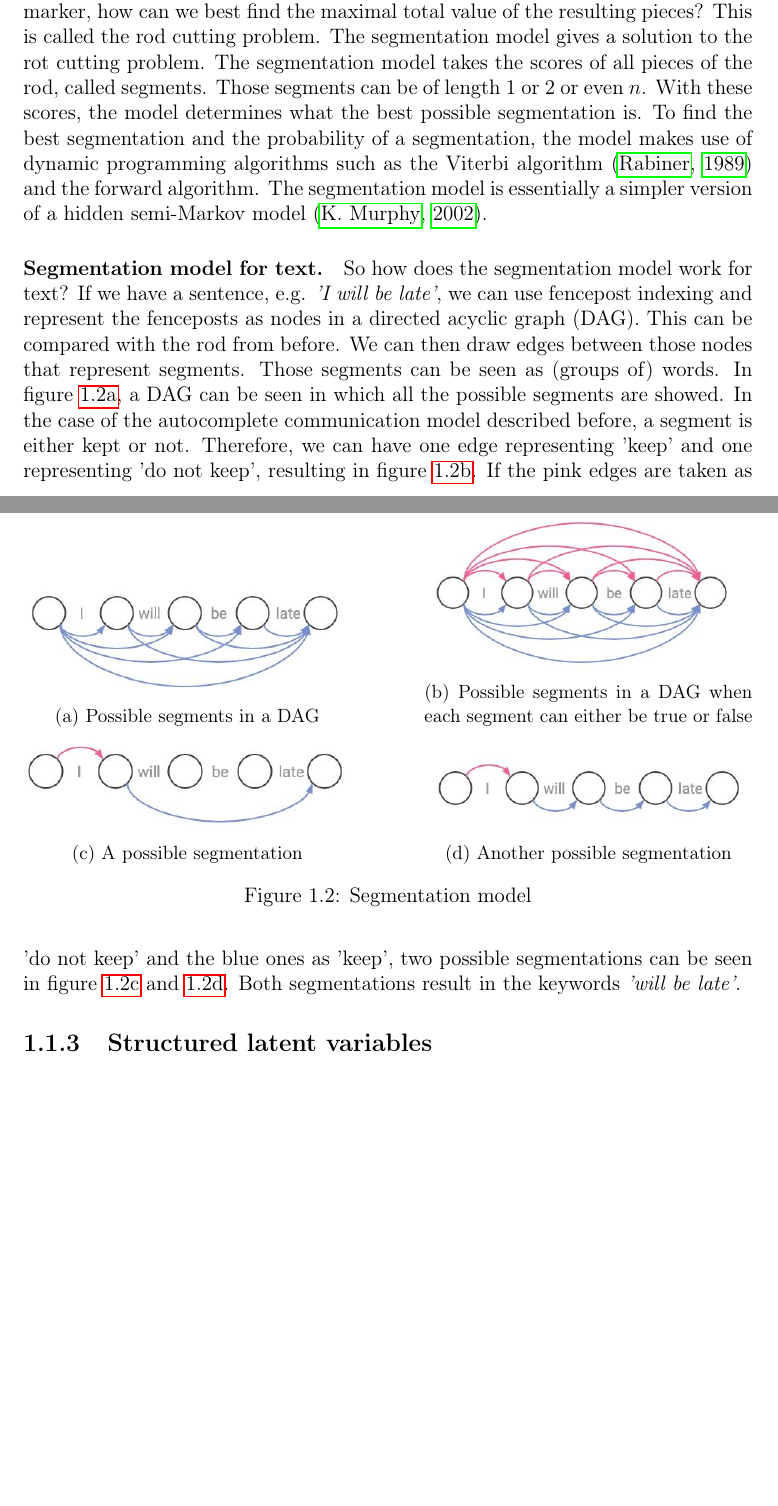
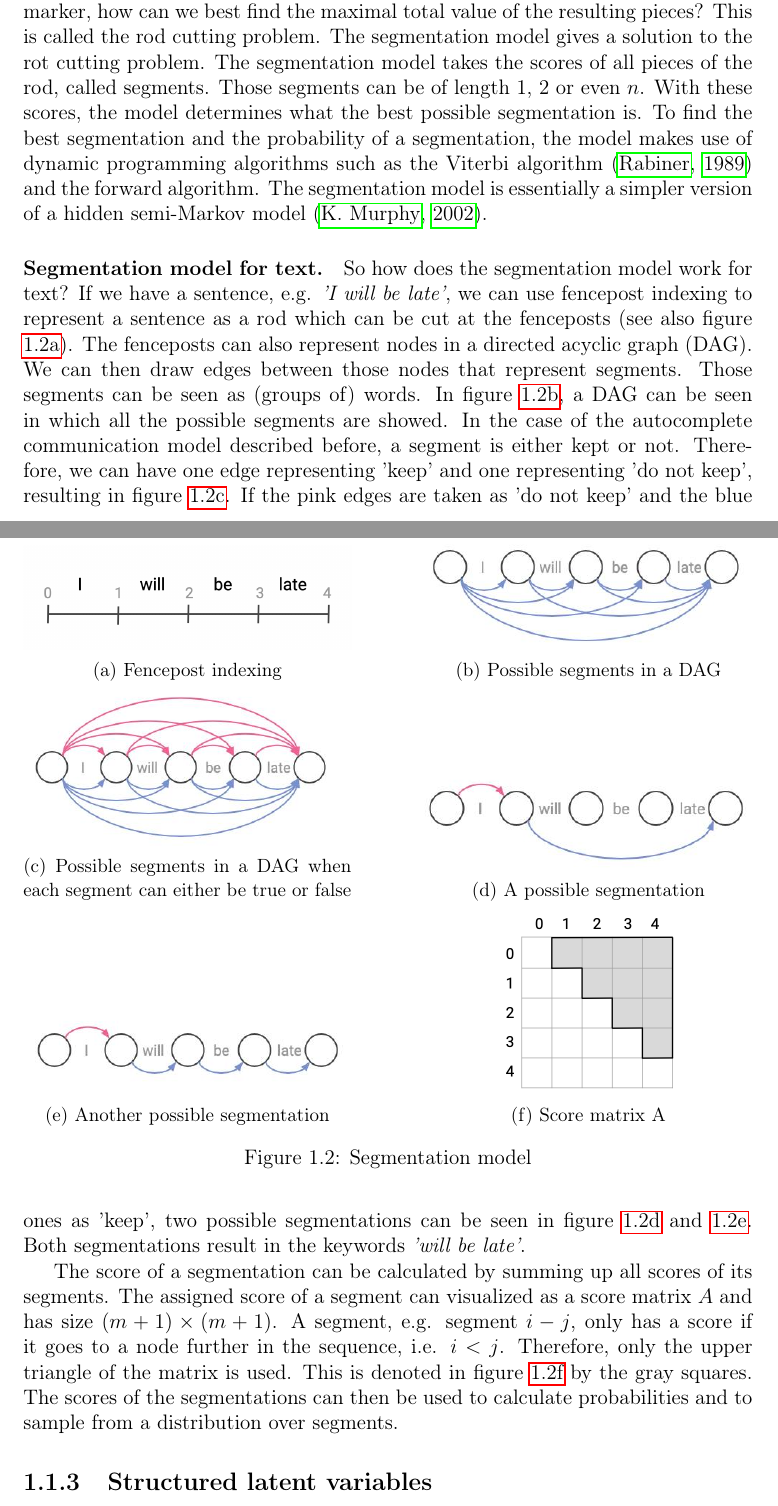
Before and after one commit to dewi-elisa/Thesis-AI, a LaTeX thesis (LaTeX/thesis.tex, which reads LaTeX/introduction.tex): two parts of pages 6 and 7 of 22, joined at a grey line, cut so that both start at the same text, the shorter picture padded with empty space. Compiled offline with pdfLaTeX.

Commit message:
more introduction

```diff
--- a/LaTeX/introduction.tex
+++ b/LaTeX/introduction.tex
@@ -57,16 +57,15 @@ If there is a rod of length $n$ and we can cut this rod at every marker, how can
 This is called the rod cutting problem.
 The segmentation model gives a solution to the rot cutting problem.
 The segmentation model takes the scores of all pieces of the rod, called segments.
-Those segments can be of length 1 or 2 or even $n$.
+Those segments can be of length 1, 2 or even $n$.
 With these scores, the model determines what the best possible segmentation is.
-To find the best segmentation and the probability of a segmentation, the model makes use of dynamic programming algorithms such as the Viterbi algorithm \cite{Viterbi} and the forward algorithm.
-The segmentation model is essentially a simpler version of a hidden semi-Markov model \cite{hsmms}.
-
+To find the best segmentation and the probability of a segmentation, the model makes use of dynamic programming algorithms such as the Viterbi algorithm \shortcite{Viterbi} and the forward algorithm.
+The segmentation model is essentially a simpler version of a hidden semi-Markov model \shortcite{hsmms}.
 
 \paragraph{Segmentation model for text.}
 So how does the segmentation model work for text?
-If we have a sentence, e.g. \textit{'I will be late'}, we can use fencepost indexing and represent the fenceposts as nodes in a directed acyclic graph (DAG).
-This can be compared with the rod from before.
+If we have a sentence, e.g. \textit{'I will be late'}, we can use fencepost indexing to represent a sentence as a rod which can be cut at the fenceposts (see also figure \ref{fig:fencepost}).
+The fenceposts can also represent nodes in a directed acyclic graph (DAG).
 We can then draw edges between those nodes that represent segments.
 Those segments can be seen as (groups of) words.
 In figure \ref{fig:dag}, a DAG can be seen in which all the possible segments are showed.
@@ -75,8 +74,22 @@ Therefore, we can have one edge representing 'keep' and one representing 'do not
 If the pink edges are taken as 'do not keep' and the blue ones as 'keep', two possible segmentations can be seen in figure \ref{fig:segmentation} and \ref{fig:segmentation2}.
 Both segmentations result in the keywords \textit{'will be late'}.
 
+The score of a segmentation can be calculated by summing up all scores of its segments.
+The assigned score of a segment can visualized as a score matrix $A$ and has size $(m+1) \times (m+1)$.
+A segment, e.g. segment $i-j$, only has a score if it goes to a node further in the sequence, i.e. $i < j$.
+Therefore, only the upper triangle of the matrix is used.
+This is denoted in figure \ref{fig:matrixA} by the gray squares.
+The scores of the segmentations can then be used to calculate probabilities and to sample from a distribution over segments.
+
 \begin{figure}
     \centering
+    \begin{subfigure}[b]{0.45\textwidth}
+        \centering
+        \includegraphics[width=\textwidth]{figs/fencepost.png}
+        \caption{Fencepost indexing}
+        \label{fig:fencepost}
+    \end{subfigure}
+    \hfill
     \begin{subfigure}[b]{0.45\textwidth}
         \centering
         \includegraphics[width=\textwidth]{figs/segmentation1.jpeg}
@@ -104,10 +117,16 @@ Both segmentations result in the keywords \textit{'will be late'}.
         \caption{Another possible segmentation}
         \label{fig:segmentation2}
     \end{subfigure}
+    \hfill
+    \begin{subfigure}[b]{0.45\textwidth}
+        \centering
+        \includegraphics[width=0.6\textwidth]{figs/matrixA.png}
+        \caption{Score matrix A}
+        \label{fig:matrixA}
+    \end{subfigure}
     \caption{Segmentation model}
     \label{fig:segmentation_model}
 \end{figure}
-
 
 \subsection{Structured latent variables}
 A latent variable is an unobservable variable.
```
Also changed, not shown: LaTeX/figs/fencepost.png (added), LaTeX/figs/matrixA.png (added), LaTeX/thesis.pdf, LaTeX/introduction.tex (10 more changed lines).
